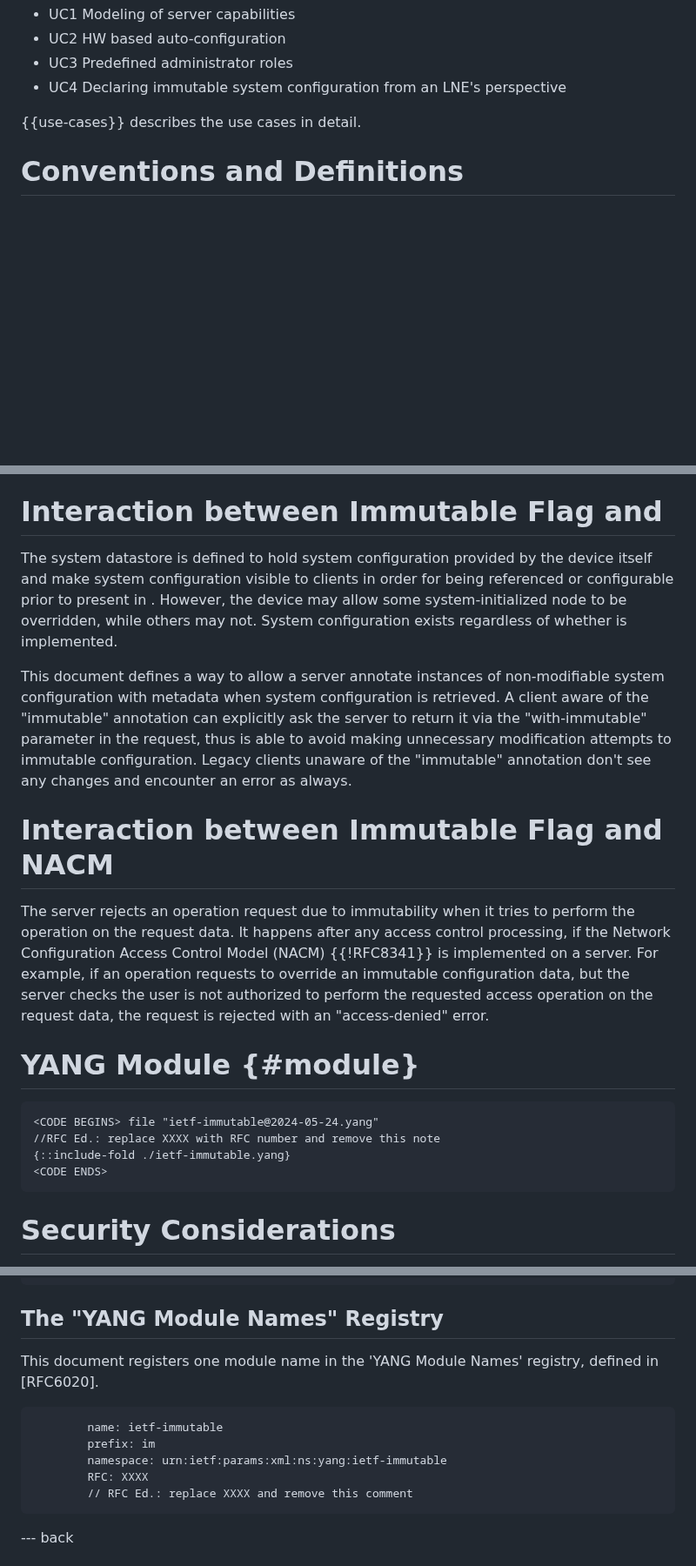
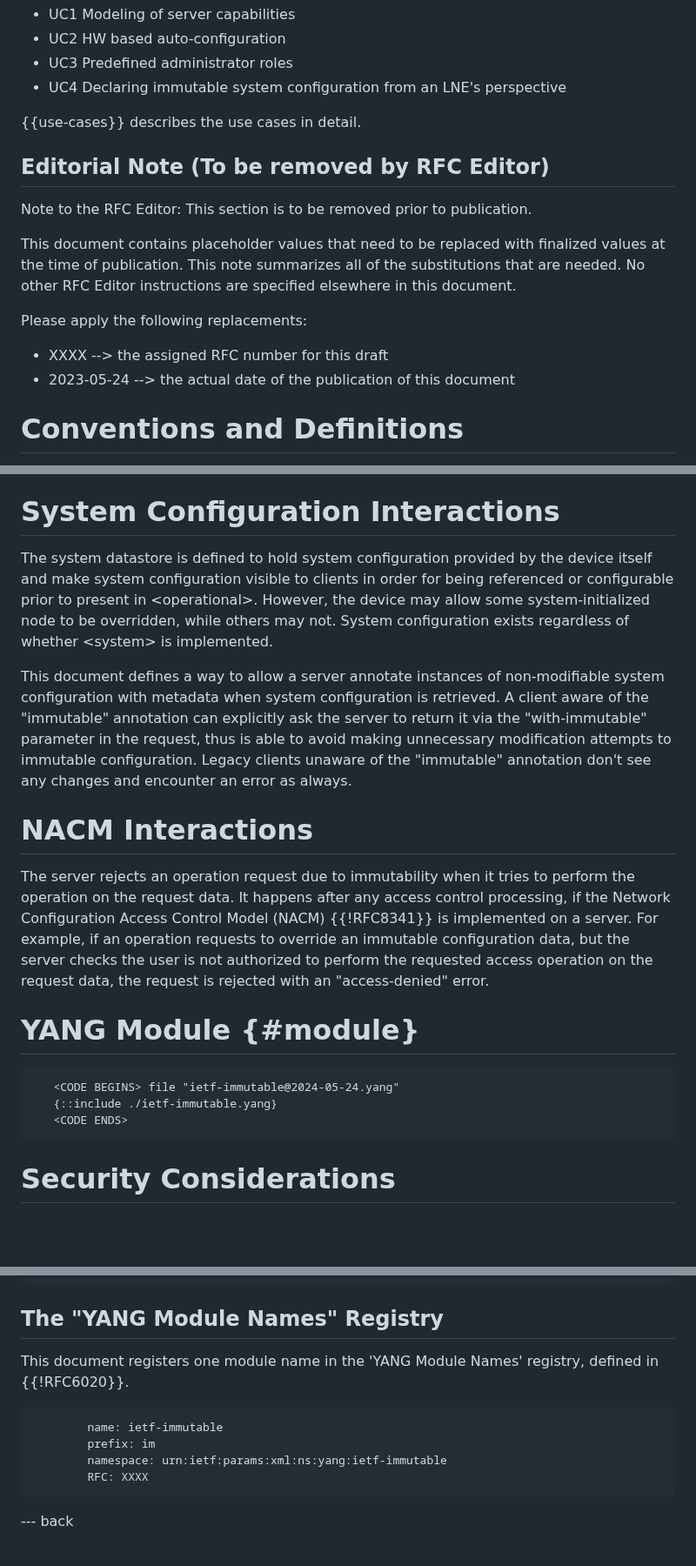
Before and after one commit to netmod-wg/immutable-flag, a Markdown page: draft-ietf-netmod-immutable-flag.md, 3 parts joined by grey strips. Shown at 87% size. Rendered like a GitHub page; blank space fills up the shorter version.

```diff
--- a/draft-ietf-netmod-immutable-flag.md
+++ b/draft-ietf-netmod-immutable-flag.md
@@ -137,6 +137,20 @@ informative:
 
    {{use-cases}} describes the use cases in detail.
 
+## Editorial Note (To be removed by RFC Editor)
+
+  Note to the RFC Editor: This section is to be removed prior to publication.
+
+  This document contains placeholder values that need to be replaced with finalized
+  values at the time of publication.  This note summarizes all of the
+  substitutions that are needed.  No other RFC Editor instructions are specified
+  elsewhere in this document.
+
+  Please apply the following replacements:
+
+  * XXXX --> the assigned RFC number for this draft
+  * 2023-05-24 --> the actual date of the publication of this document
+
 # Conventions and Definitions
 
 {::boilerplate bcp14-tagged}
@@ -347,14 +361,14 @@ informative:
    for application list entry named "my-ssh" is "false", which is also its
    inherited value from its parent node, and thus can be omitted.
 
-# Interaction between Immutable Flag and <system>
+# System Configuration Interactions
 
    The system datastore is defined to hold system configuration provided
    by the device itself and make system configuration visible to clients
    in order for being referenced or configurable prior to present in
-   <operational>.  However, the device may allow some system-initialized
+   \<operational\>.  However, the device may allow some system-initialized
    node to be overridden, while others may not.  System configuration
-   exists regardless of whether <system> is implemented.
+   exists regardless of whether \<system\> is implemented.
 
    This document defines a way to allow a server annotate instances of
    non-modifiable system configuration with metadata when system configuration
@@ -364,7 +378,7 @@ informative:
    to immutable configuration.  Legacy clients unaware of the "immutable"
    annotation don't see any changes and encounter an error as always.
 
-# Interaction between Immutable Flag and NACM
+# NACM Interactions
 
    The server rejects an operation request due to immutability when it
    tries to perform the operation on the request data.  It happens after
@@ -378,10 +392,9 @@ informative:
 # YANG Module {#module}
 
 ~~~~
-<CODE BEGINS> file "ietf-immutable@2024-05-24.yang"
-//RFC Ed.: replace XXXX with RFC number and remove this note
-{::include-fold ./ietf-immutable.yang}
-<CODE ENDS>
+   <CODE BEGINS> file "ietf-immutable@2024-05-24.yang"
+   {::include ./ietf-immutable.yang}
+   <CODE ENDS>
 ~~~~
 
 # Security Considerations
@@ -416,14 +429,13 @@ informative:
 ## The "YANG Module Names" Registry
 
 This document registers one module name in the 'YANG Module Names'
-registry, defined in [RFC6020].
+registry, defined in {{!RFC6020}}.
 
 ~~~~
         name: ietf-immutable
         prefix: im
         namespace: urn:ietf:params:xml:ns:yang:ietf-immutable
         RFC: XXXX
-        // RFC Ed.: replace XXXX and remove this comment
 ~~~~
 
 --- back
```
Also changed, not shown: other parts of draft-ietf-netmod-immutable-flag.md (+15 -15 lines).
